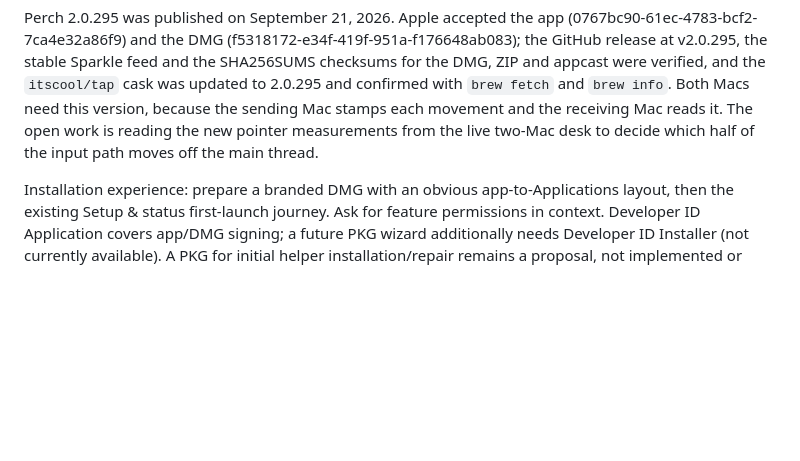
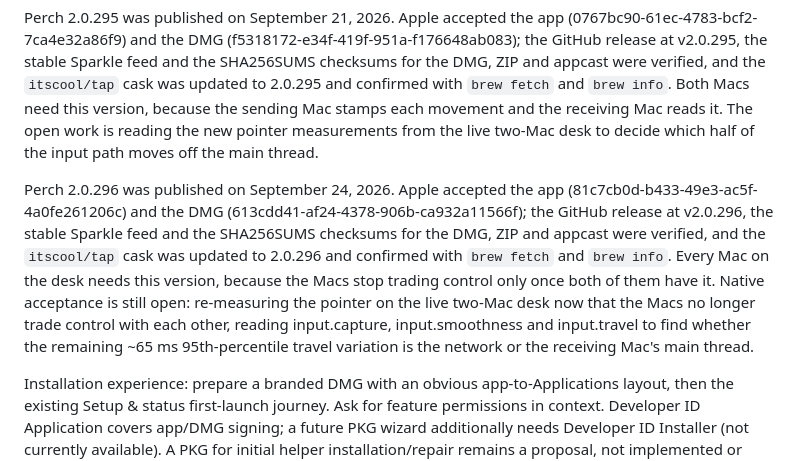
Before and after one commit to itscool/perch, a Markdown page: TODO.md, the part around the change. Rendered like a GitHub page; blank space fills up the shorter version.

Commit message:
Record the Perch 2.0.296 release
Co-Authored-By: Claude Opus 5 <noreply@anthropic.com>
Claude-Session: https://claude.ai/code/session_0199CKqHPe5sFWqUNFxhvrn7

```diff
--- a/TODO.md
+++ b/TODO.md
@@ -754,6 +754,19 @@ sending Mac stamps each movement and the receiving Mac reads it. The open work
 is reading the new pointer measurements from the live two-Mac desk to decide
 which half of the input path moves off the main thread.
 
+Perch 2.0.296 was published on September 24, 2026. Apple accepted the app
+(81c7cb0d-b433-49e3-ac5f-4a0fe261206c) and the DMG
+(613cdd41-af24-4378-906b-ca932a11566f); the GitHub release at v2.0.296, the
+stable Sparkle feed and the SHA256SUMS checksums for the DMG, ZIP and appcast
+were verified, and the `itscool/tap` cask was updated to 2.0.296 and confirmed
+with `brew fetch` and `brew info`. Every Mac on the desk needs this version,
+because the Macs stop trading control only once both of them have it. Native
+acceptance is still open: re-measuring the pointer on the live two-Mac desk now
+that the Macs no longer trade control with each other, reading input.capture,
+input.smoothness and input.travel to find whether the remaining ~65 ms
+95th-percentile travel variation is the network or the receiving Mac's main
+thread.
+
 Installation experience: prepare a branded DMG with an obvious app-to-Applications
 layout, then the existing Setup & status first-launch journey. Ask for feature
 permissions in context. Developer ID Application covers app/DMG signing; a future
```
